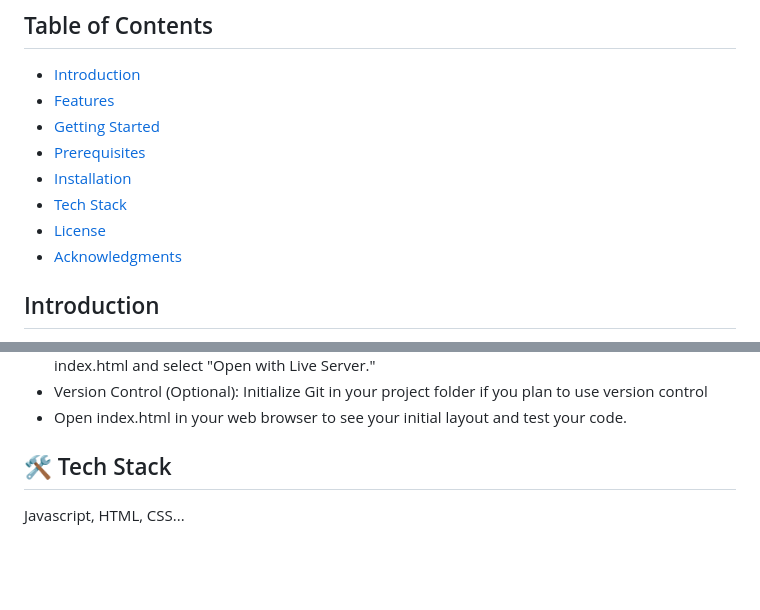
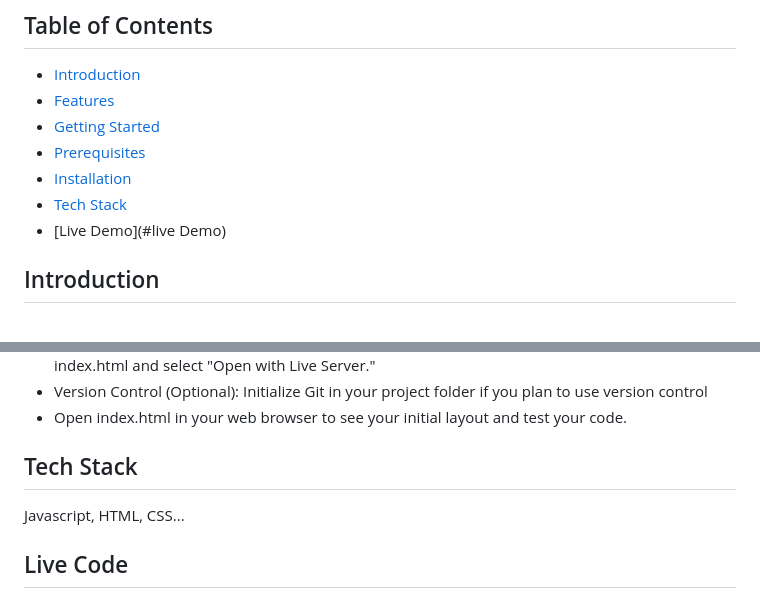
Before and after one commit to ThanmaiBalabhadra/Amazon-Clone, a Markdown page: README.md, 2 parts joined by grey strips. Drawn GitHub-style; blank space fills up the shorter version.

```diff
--- a/README.md
+++ b/README.md
@@ -9,8 +9,7 @@ An Amazon clone is an e-commerce platform mimicking Amazon's features, including
 - [Prerequisites](#prerequisites)
 - [Installation](#installation)
 - [Tech Stack](#tech)
-- [License](#license)
-- [Acknowledgments](#Acknowledgements)
+- [Live Demo](#live Demo)
 
 ## Introduction
 An Amazon clone is a sophisticated e-commerce website designed to replicate the core functionalities of Amazon, offering features like user registration, product browsing, shopping carts, secure payment processing, and order tracking. This type of platform enables users to shop online with ease, while administrators can manage products, users, and orders efficiently. Developing an Amazon clone involves careful planning, a robust tech stack, and a focus on user experience and security, making it a comprehensive solution for modern online retail.
@@ -52,5 +51,7 @@ Right-click index.html and select "Open with Live Server."
 Initialize Git in your project folder if you plan to use version control
 - Open index.html in your web browser to see your initial layout and test your code.
 
-## 🛠 Tech Stack
+## Tech Stack
 Javascript, HTML, CSS...
+
+## Live Code
```
